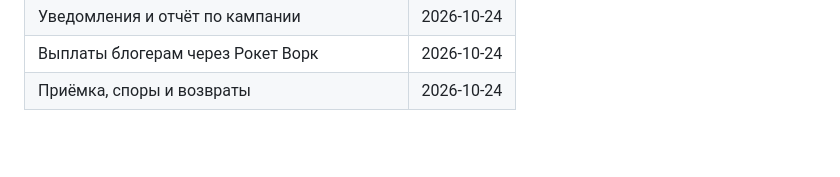
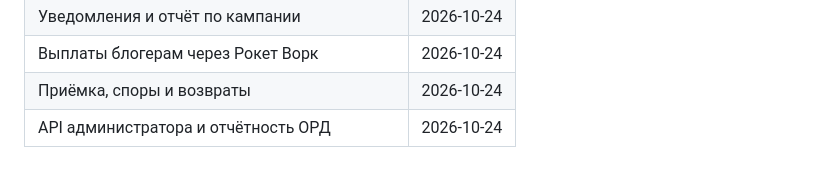
Before and after one commit to leha-creator/maxim, a Markdown page: .ai-factory/ROADMAP.md, the part around one of its changes. GitHub-like rendering; blank space fills up the shorter version.

Commit message:
docs(roadmap): mark admin api and ord reporting milestone done
Co-Authored-By: Claude Opus 5.5 <noreply@anthropic.com>

```diff
--- a/.ai-factory/ROADMAP.md
+++ b/.ai-factory/ROADMAP.md
@@ -44,3 +44,4 @@
 | Уведомления и отчёт по кампании | 2026-10-24 |
 | Выплаты блогерам через Рокет Ворк | 2026-10-24 |
 | Приёмка, споры и возвраты | 2026-10-24 |
+| API администратора и отчётность ОРД | 2026-10-24 |
```
Also changed, not shown: other parts of .ai-factory/ROADMAP.md (+1 -1 lines).
